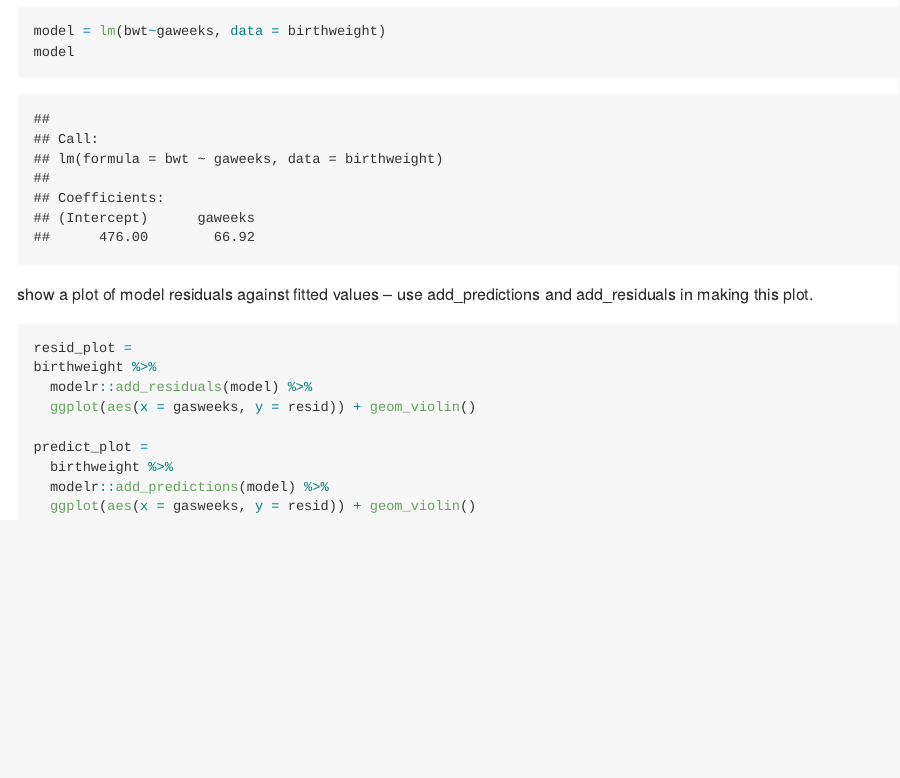
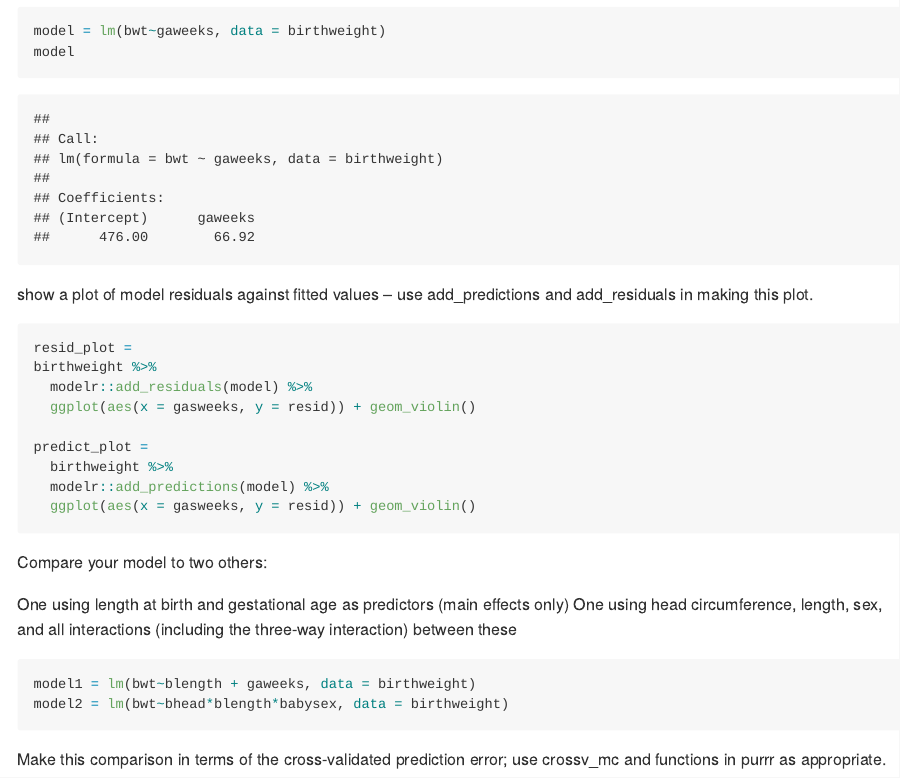
Before and after one commit to jy3186/p8105_hw6_jy3186, an R Markdown document (p8105_hw6_jy3186.Rmd): the page in a window 1100 px wide, from 3760 px down. The pictures show the output file p8105_hw6_jy3186.md that the author committed with the source, drawn offline in the style of GitHub; long lines of code are wrapped.

Commit message:
made 2 model to compare

````diff
--- a/p8105_hw6_jy3186.Rmd
+++ b/p8105_hw6_jy3186.Rmd
@@ -99,3 +99,17 @@ predict_plot =
   ggplot(aes(x = gasweeks, y = resid)) + geom_violin()
 
 ```
+
+Compare your model to two others:
+
+One using length at birth and gestational age as predictors (main effects only)
+One using head circumference, length, sex, and all interactions (including the three-way interaction) between these
+
+```{r}
+model1 = lm(bwt~blength + gaweeks, data = birthweight)
+model2 = lm(bwt~bhead*blength*babysex, data = birthweight)
+```
+Make this comparison in terms of the cross-validated prediction error; use crossv_mc and functions in purrr as appropriate.
+```{r}
+
+```
````
Also changed, not shown: p8105_hw6_jy3186.md.
